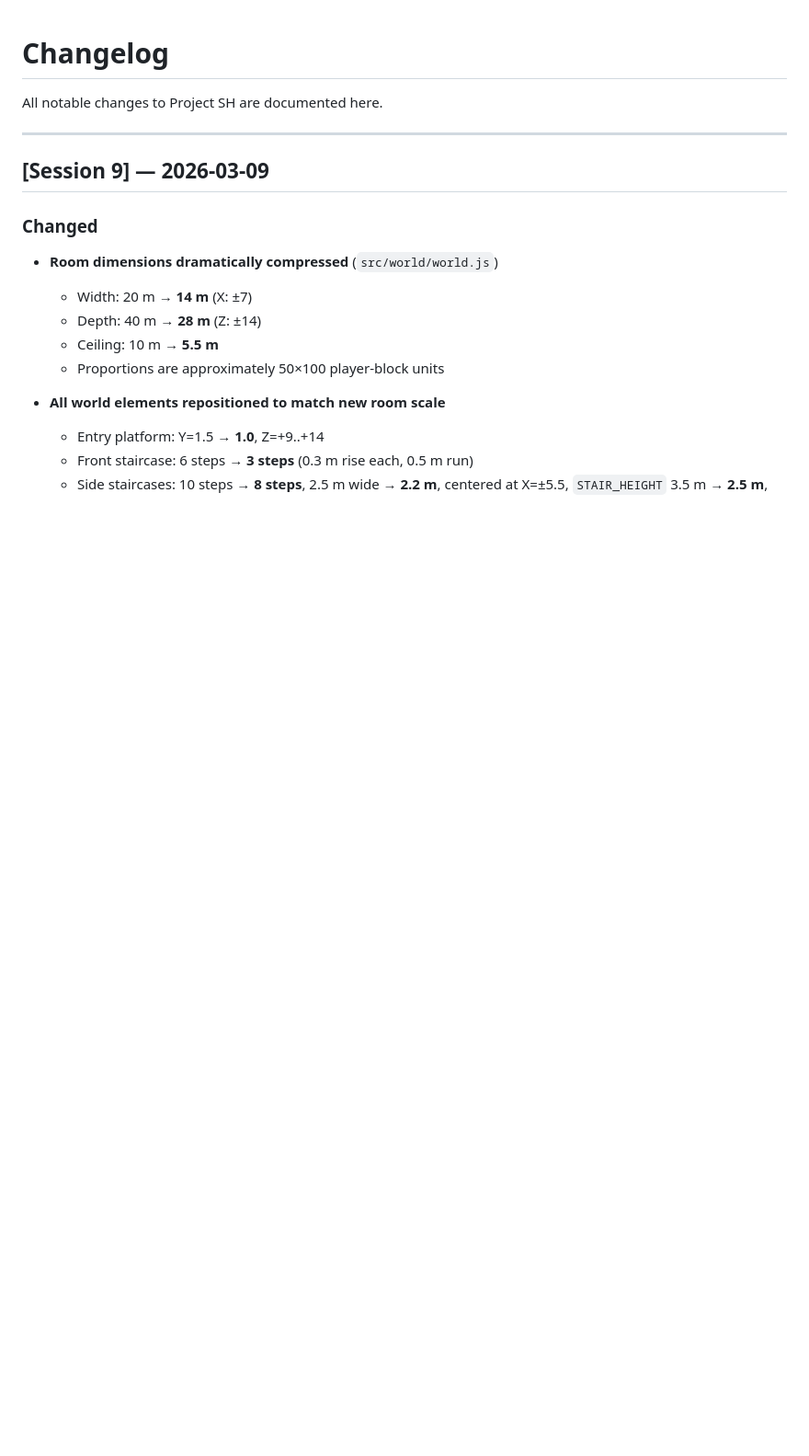
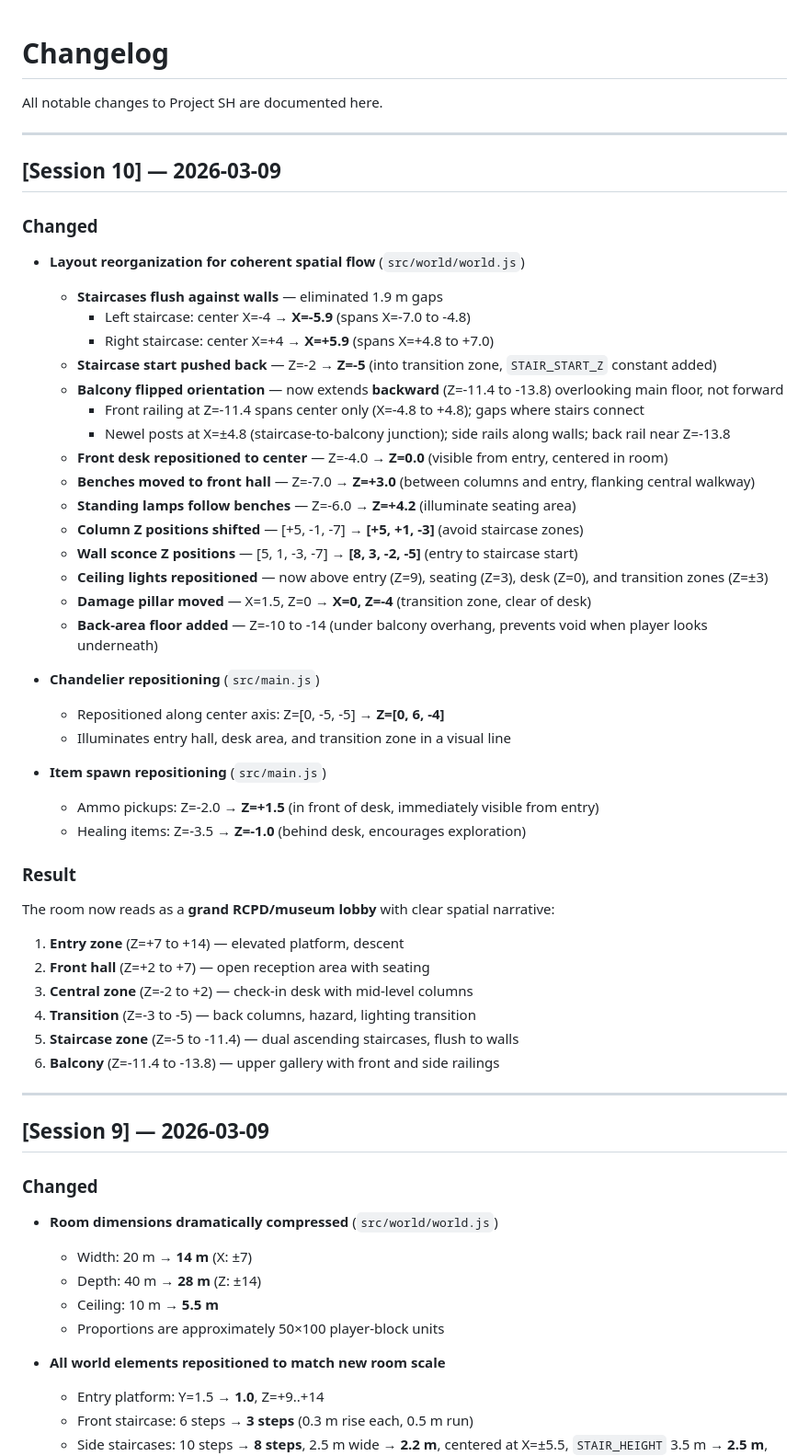
Before and after one commit to dell90wattac/project-sh, a Markdown page: CHANGELOG.md, the part around the change. Shown at 92% size. GitHub-like rendering; blank space fills up the shorter version.

Commit message:
docs: Document Session 10 layout reorganization
- Reorganized room geometry for coherent spatial flow
- Staircases now flush against walls (X=±5.9 instead of ±4)
- Balcony flipped to extend backward, railing faces main floor
- Front desk repositioned to Z=0 (center of room, visible from entry)
- Benches and lamps moved to front hall (Z=3 instead of -7)
- Column Z positions shifted to [+5, +1, -3] (was [+5, -1, -7])
- Sconce and ceiling light positions adjusted for new layout
- Chandeliers repositioned along center axis (Z=[0, 6, -4])
- Item spawns repositioned near desk for better visibility
- Added back-area floor panel under balcony overhang

Implements a realistic RCPD/museum lobby with six distinct zones:
entry → front hall → central desk → transition → staircases → balcony

Co-Authored-By: Claude Haiku 4.5 <noreply@anthropic.com>

```diff
--- a/CHANGELOG.md
+++ b/CHANGELOG.md
@@ -1,6 +1,44 @@
 # Changelog
 
 All notable changes to Project SH are documented here.
+
+---
+
+## [Session 10] — 2026-03-09
+### Changed
+- **Layout reorganization for coherent spatial flow** (`src/world/world.js`)
+  - **Staircases flush against walls** — eliminated 1.9 m gaps
+    - Left staircase: center X=-4 → **X=-5.9** (spans X=-7.0 to -4.8)
+    - Right staircase: center X=+4 → **X=+5.9** (spans X=+4.8 to +7.0)
+  - **Staircase start pushed back** — Z=-2 → **Z=-5** (into transition zone, `STAIR_START_Z` constant added)
+  - **Balcony flipped orientation** — now extends **backward** (Z=-11.4 to -13.8) overlooking main floor, not forward
+    - Front railing at Z=-11.4 spans center only (X=-4.8 to +4.8); gaps where stairs connect
+    - Newel posts at X=±4.8 (staircase-to-balcony junction); side rails along walls; back rail near Z=-13.8
+  - **Front desk repositioned to center** — Z=-4.0 → **Z=0.0** (visible from entry, centered in room)
+  - **Benches moved to front hall** — Z=-7.0 → **Z=+3.0** (between columns and entry, flanking central walkway)
+  - **Standing lamps follow benches** — Z=-6.0 → **Z=+4.2** (illuminate seating area)
+  - **Column Z positions shifted** — [+5, -1, -7] → **[+5, +1, -3]** (avoid staircase zones)
+  - **Wall sconce Z positions** — [5, 1, -3, -7] → **[8, 3, -2, -5]** (entry to staircase start)
+  - **Ceiling lights repositioned** — now above entry (Z=9), seating (Z=3), desk (Z=0), and transition zones (Z=±3)
+  - **Damage pillar moved** — X=1.5, Z=0 → **X=0, Z=-4** (transition zone, clear of desk)
+  - **Back-area floor added** — Z=-10 to -14 (under balcony overhang, prevents void when player looks underneath)
+
+- **Chandelier repositioning** (`src/main.js`)
+  - Repositioned along center axis: Z=[0, -5, -5] → **Z=[0, 6, -4]**
+  - Illuminates entry hall, desk area, and transition zone in a visual line
+
+- **Item spawn repositioning** (`src/main.js`)
+  - Ammo pickups: Z=-2.0 → **Z=+1.5** (in front of desk, immediately visible from entry)
+  - Healing items: Z=-3.5 → **Z=-1.0** (behind desk, encourages exploration)
+
+### Result
+The room now reads as a **grand RCPD/museum lobby** with clear spatial narrative:
+1. **Entry zone** (Z=+7 to +14) — elevated platform, descent
+2. **Front hall** (Z=+2 to +7) — open reception area with seating
+3. **Central zone** (Z=-2 to +2) — check-in desk with mid-level columns
+4. **Transition** (Z=-3 to -5) — back columns, hazard, lighting transition
+5. **Staircase zone** (Z=-5 to -11.4) — dual ascending staircases, flush to walls
+6. **Balcony** (Z=-11.4 to -13.8) — upper gallery with front and side railings
 
 ---
 
```
Also changed, not shown: PROJECT_BIBLE.md (+9 -7 lines).
